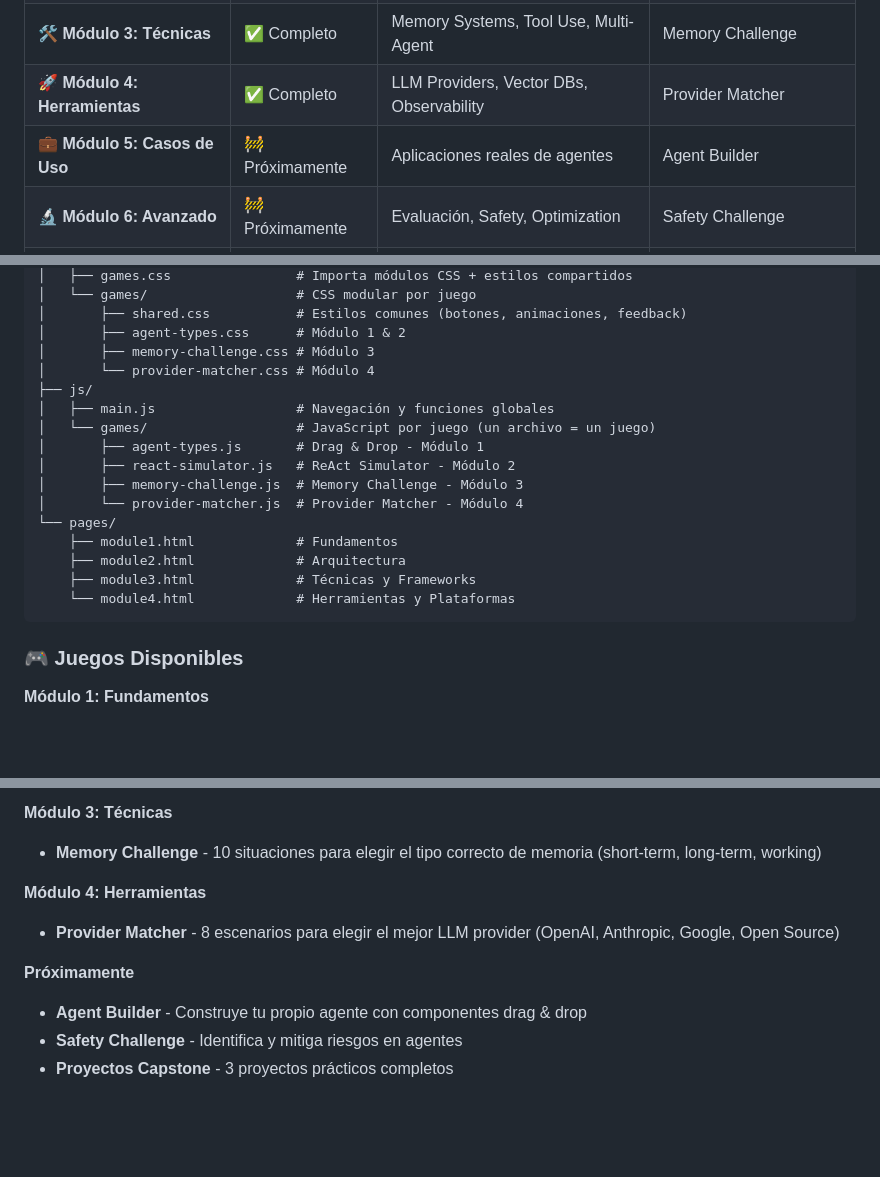
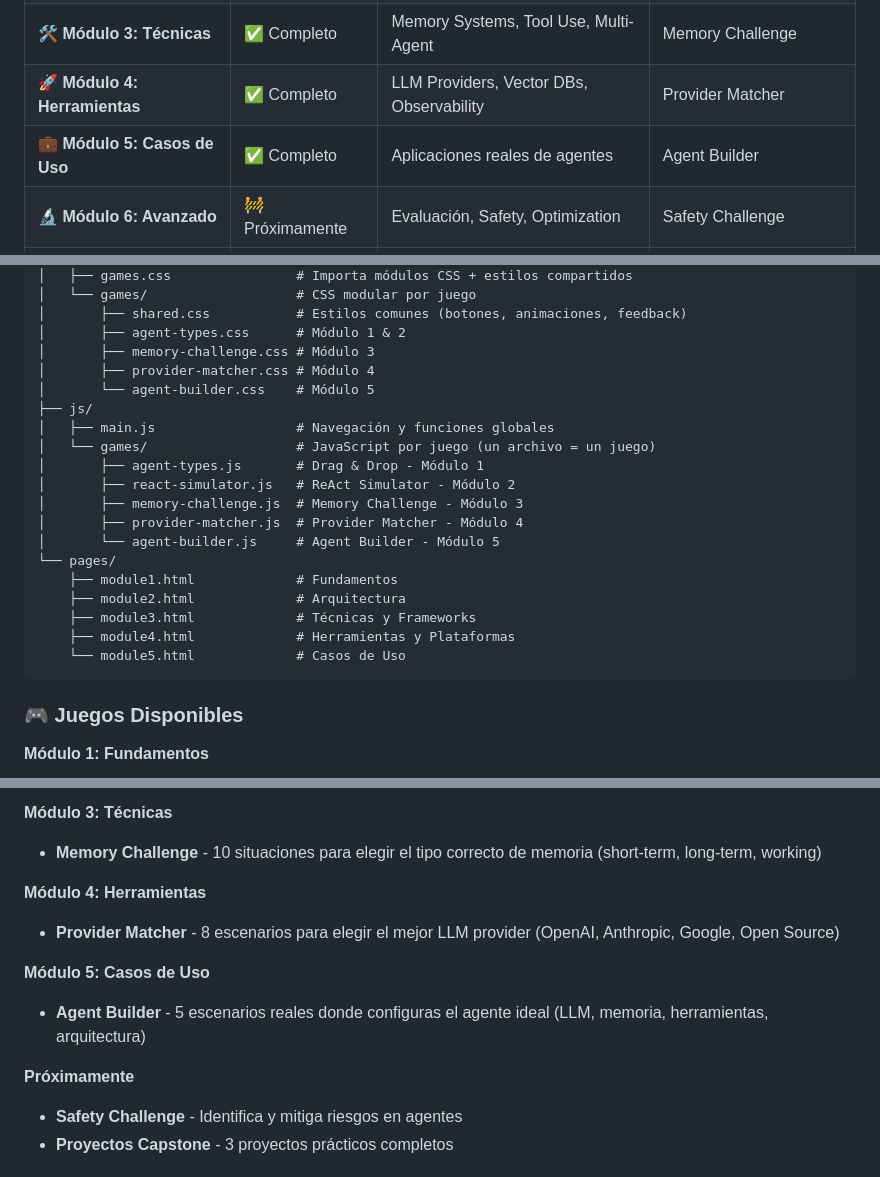
Before and after one commit to YamiCueto/code-agent-arena, a Markdown page: README.md, 3 parts joined by grey strips. Rendered like a GitHub page; blank space fills up the shorter version.

Commit message:
docs: Update README with Module 5 completion

````diff
--- a/README.md
+++ b/README.md
@@ -26,7 +26,7 @@ Un sitio web interactivo y educativo para aprender todos los conceptos sobre age
 | 🏗️ **Módulo 2: Arquitectura** | ✅ Completo | ReAct, Chain-of-Thought, Tree of Thoughts | ReAct Simulator |
 | 🛠️ **Módulo 3: Técnicas** | ✅ Completo | Memory Systems, Tool Use, Multi-Agent | Memory Challenge |
 | 🚀 **Módulo 4: Herramientas** | ✅ Completo | LLM Providers, Vector DBs, Observability | Provider Matcher |
-| 💼 **Módulo 5: Casos de Uso** | 🚧 Próximamente | Aplicaciones reales de agentes | Agent Builder |
+| 💼 **Módulo 5: Casos de Uso** | ✅ Completo | Aplicaciones reales de agentes | Agent Builder |
 | 🔬 **Módulo 6: Avanzado** | 🚧 Próximamente | Evaluación, Safety, Optimization | Safety Challenge |
 | 🎓 **Módulo 7: Capstone** | 🚧 Próximamente | Proyectos finales completos | 3 Proyectos Prácticos |
 
@@ -75,19 +75,22 @@ code-agent-arena/
 │       ├── shared.css           # Estilos comunes (botones, animaciones, feedback)
 │       ├── agent-types.css      # Módulo 1 & 2
 │       ├── memory-challenge.css # Módulo 3
-│       └── provider-matcher.css # Módulo 4
+│       ├── provider-matcher.css # Módulo 4
+│       └── agent-builder.css    # Módulo 5
 ├── js/
 │   ├── main.js                  # Navegación y funciones globales
 │   └── games/                   # JavaScript por juego (un archivo = un juego)
 │       ├── agent-types.js       # Drag & Drop - Módulo 1
 │       ├── react-simulator.js   # ReAct Simulator - Módulo 2
 │       ├── memory-challenge.js  # Memory Challenge - Módulo 3
-│       └── provider-matcher.js  # Provider Matcher - Módulo 4
+│       ├── provider-matcher.js  # Provider Matcher - Módulo 4
+│       └── agent-builder.js     # Agent Builder - Módulo 5
 └── pages/
     ├── module1.html             # Fundamentos
     ├── module2.html             # Arquitectura
     ├── module3.html             # Técnicas y Frameworks
-    └── module4.html             # Herramientas y Plataformas
+    ├── module4.html             # Herramientas y Plataformas
+    └── module5.html             # Casos de Uso
 ```
 
 ### 🎮 Juegos Disponibles
@@ -104,8 +107,10 @@ code-agent-arena/
 **Módulo 4: Herramientas**
 - **Provider Matcher** - 8 escenarios para elegir el mejor LLM provider (OpenAI, Anthropic, Google, Open Source)
 
+**Módulo 5: Casos de Uso**
+- **Agent Builder** - 5 escenarios reales donde configuras el agente ideal (LLM, memoria, herramientas, arquitectura)
+
 **Próximamente**
-- **Agent Builder** - Construye tu propio agente con componentes drag & drop
 - **Safety Challenge** - Identifica y mitiga riesgos en agentes
 - **Proyectos Capstone** - 3 proyectos prácticos completos
 
````
